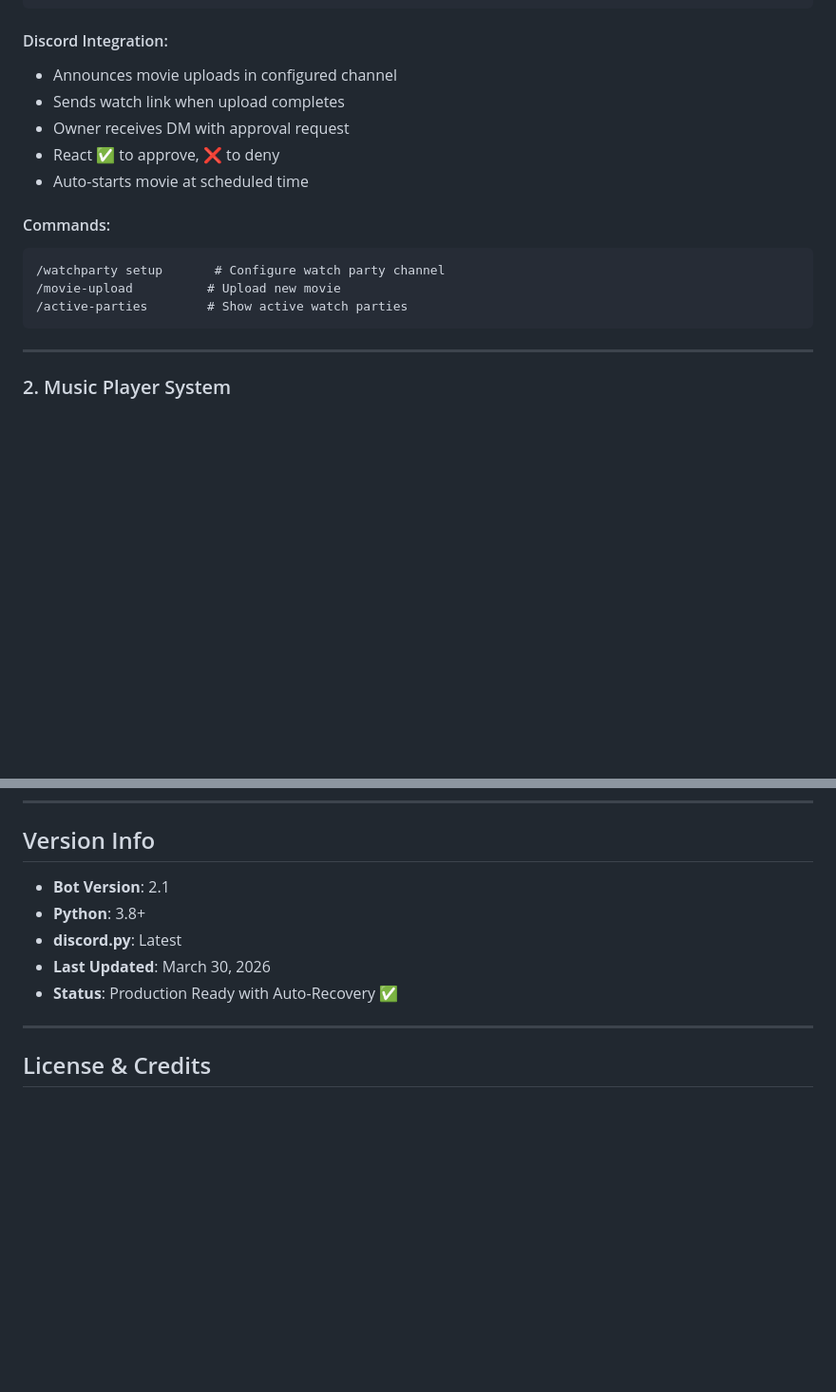
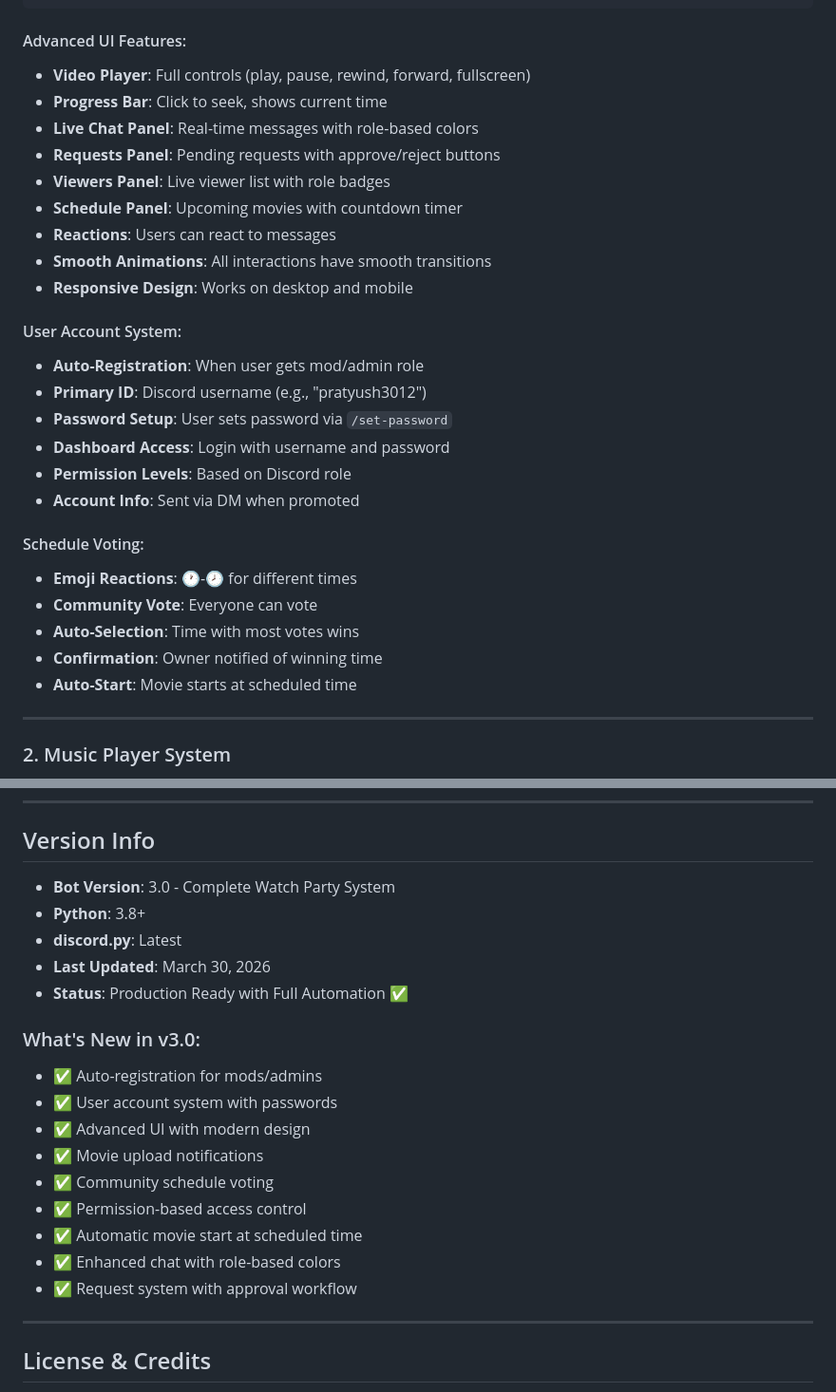
Before and after one commit to pratyush3012/WAN, a Markdown page: INSTALLATION_AND_FEATURES.md, 2 parts joined by grey strips. Shown at 95% size. GitHub-like rendering; blank space fills up the shorter version.

````diff
--- a/INSTALLATION_AND_FEATURES.md
+++ b/INSTALLATION_AND_FEATURES.md
@@ -88,19 +110,31 @@ GET    /api/watch/schedule/<room_id>  # Get schedule
 GET    /api/watch/viewers/<room_id>   # Get viewers list
 ```
 
-#### Discord Integration:
-- Announces movie uploads in configured channel
-- Sends watch link when upload completes
-- Owner receives DM with approval request
-- React ✅ to approve, ❌ to deny
-- Auto-starts movie at scheduled time
+#### Advanced UI Features:
+- **Video Player**: Full controls (play, pause, rewind, forward, fullscreen)
+- **Progress Bar**: Click to seek, shows current time
+- **Live Chat Panel**: Real-time messages with role-based colors
+- **Requests Panel**: Pending requests with approve/reject buttons
+- **Viewers Panel**: Live viewer list with role badges
+- **Schedule Panel**: Upcoming movies with countdown timer
+- **Reactions**: Users can react to messages
+- **Smooth Animations**: All interactions have smooth transitions
+- **Responsive Design**: Works on desktop and mobile
 
-#### Commands:
-```
-/watchparty setup       # Configure watch party channel
-/movie-upload          # Upload new movie
-/active-parties        # Show active watch parties
-```
+#### User Account System:
+- **Auto-Registration**: When user gets mod/admin role
+- **Primary ID**: Discord username (e.g., "pratyush3012")
+- **Password Setup**: User sets password via `/set-password`
+- **Dashboard Access**: Login with username and password
+- **Permission Levels**: Based on Discord role
+- **Account Info**: Sent via DM when promoted
+
+#### Schedule Voting:
+- **Emoji Reactions**: 🕐-🕗 for different times
+- **Community Vote**: Everyone can vote
+- **Auto-Selection**: Time with most votes wins
+- **Confirmation**: Owner notified of winning time
+- **Auto-Start**: Movie starts at scheduled time
 
 ---
 
@@ -425,11 +530,22 @@ python bot.py
 
 ## Version Info
 
-- **Bot Version**: 2.1
+- **Bot Version**: 3.0 - Complete Watch Party System
 - **Python**: 3.8+
 - **discord.py**: Latest
 - **Last Updated**: March 30, 2026
-- **Status**: Production Ready with Auto-Recovery ✅
+- **Status**: Production Ready with Full Automation ✅
+
+### What's New in v3.0:
+- ✅ Auto-registration for mods/admins
+- ✅ User account system with passwords
+- ✅ Advanced UI with modern design
+- ✅ Movie upload notifications
+- ✅ Community schedule voting
+- ✅ Permission-based access control
+- ✅ Automatic movie start at scheduled time
+- ✅ Enhanced chat with role-based colors
+- ✅ Request system with approval workflow
 
 ---
 
````
Also changed, not shown: other parts of INSTALLATION_AND_FEATURES.md (+111 -18 lines).
